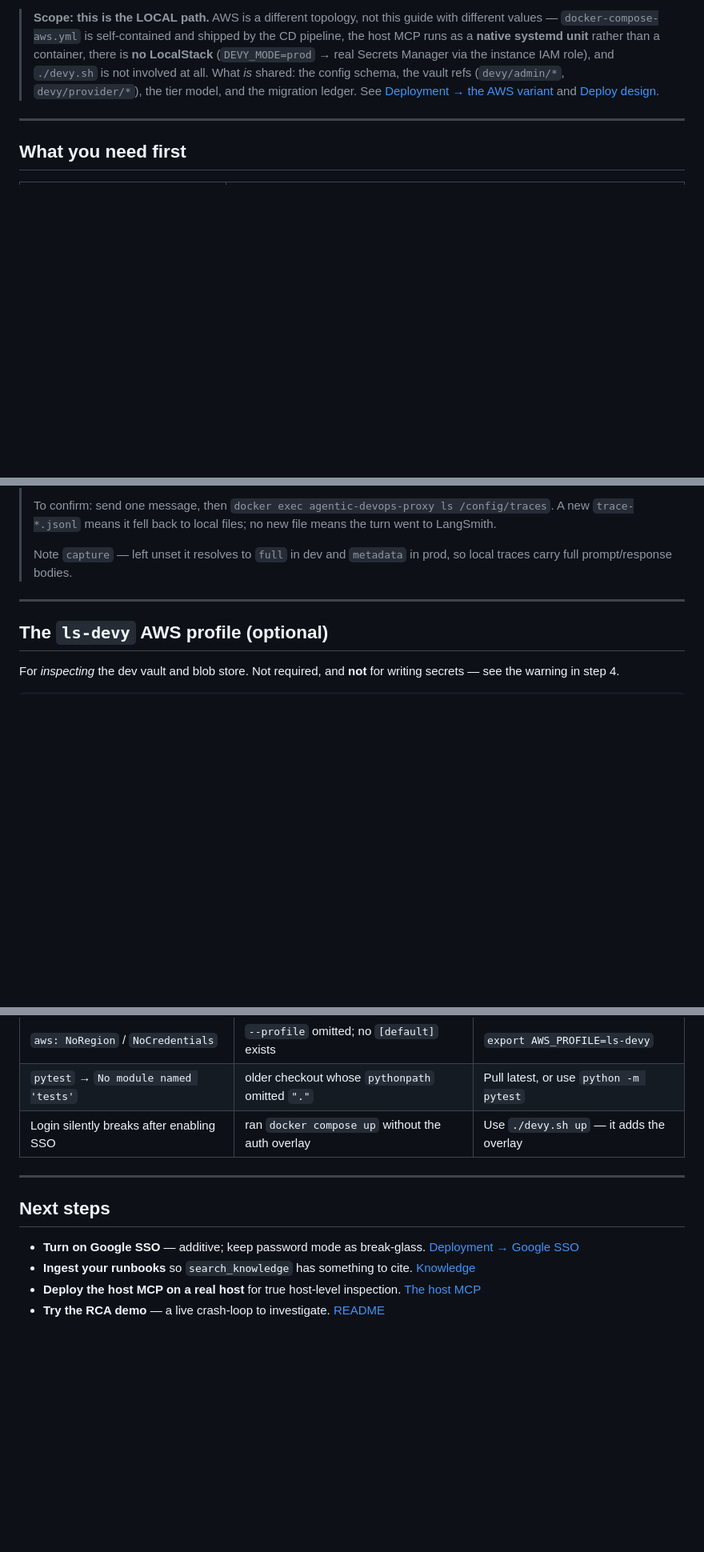
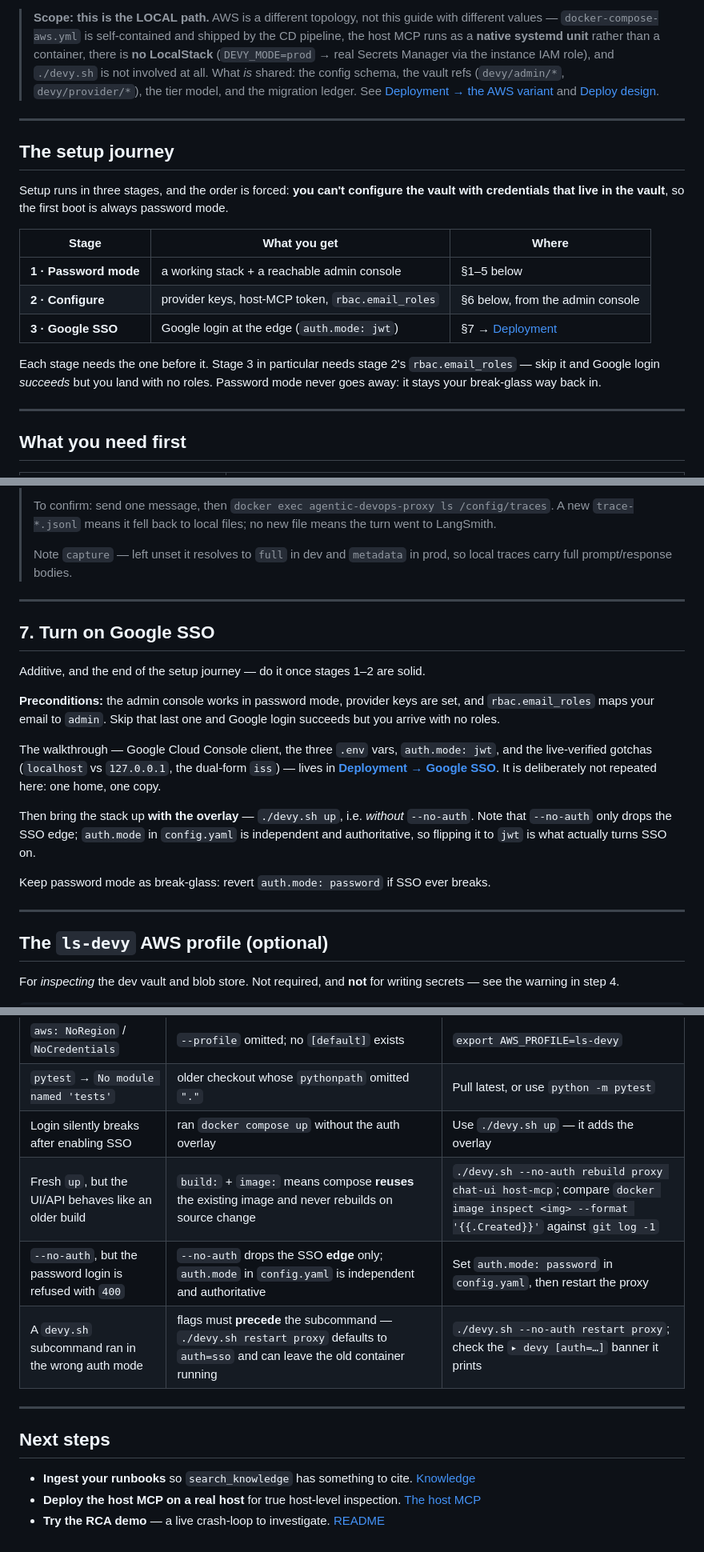
Before and after one commit to DWestbury-PP/Devy-Agentic-DevOps, a Markdown page: docs/bootstrap.md, 3 parts joined by grey strips. Shown at 80% size. Rendered like a GitHub page; blank space fills up the shorter version.

Commit message:
docs: present setup as one journey — bootstrap → configure → SSO (#128)
The content for turning on Google SSO was already complete and correct in
deployment.md. The problem was seams between the two documents:

  * bootstrap.md demoted SSO to a bullet in "Next steps", as a peer of
    "Try the RCA demo" -- but for a real deployment SSO is not an optional
    extra, it is the second half of setup.
  * The spine of the sequence (deployment.md's "Order of operations") spans
    BOTH documents, yet a reader inside bootstrap.md only met it via a link
    in the preamble.
  * The two pages disagreed on how to bring the stack up with the overlay.

Names the three stages explicitly -- password mode, configure, Google SSO --
and uses that same vocabulary in both files, with the forced-ordering
rationale stated once: you cannot configure the vault with credentials that
live in the vault, so first boot is always password mode.

  * bootstrap.md: new "The setup journey" map near the top; SSO promoted out
    of "Next steps" into a numbered section 7 that states its preconditions
    and LINKS to deployment.md rather than restating it.
  * deployment.md: stage labels on the order-of-operations list; the raw
    `docker compose -f ... -f ...` replaced with `./devy.sh up`, matching
    what bootstrap.md's troubleshooting table already prescribes.

Also adds three troubleshooting rows for traps hit during a live cold-boot
run: a fresh `up` silently reusing a stale image (build: + image: means
compose never rebuilds on source change), `--no-auth` not implying password
mode (auth.mode in config.yaml is independent and authoritative), and
devy.sh flags needing to precede the subcommand.

No new OAuth content -- the Google Console steps stay in deployment.md as
the single home.

Co-authored-by: Claude <noreply@anthropic.com>

```diff
--- a/docs/bootstrap.md
+++ b/docs/bootstrap.md
@@ -21,6 +21,23 @@ for the credential reference see [Security](security.md#identity).
 > schema, the vault refs (`devy/admin/*`, `devy/provider/*`), the tier model, and the
 > migration ledger. See [Deployment → the AWS variant](deployment.md#the-compose-stack)
 > and [Deploy design](deploy-design.md).
+
+---
+
+## The setup journey
+
+Setup runs in three stages, and the order is forced: **you can't configure the vault with
+credentials that live in the vault**, so the first boot is always password mode.
+
+| Stage | What you get | Where |
+|---|---|---|
+| **1 · Password mode** | a working stack + a reachable admin console | §1–5 below |
+| **2 · Configure** | provider keys, host-MCP token, `rbac.email_roles` | §6 below, from the admin console |
+| **3 · Google SSO** | Google login at the edge (`auth.mode: jwt`) | §7 → [Deployment](deployment.md#google-sso-via-the-oauth2-proxy-edge) |
+
+Each stage needs the one before it. Stage 3 in particular needs stage 2's
+`rbac.email_roles` — skip it and Google login *succeeds* but you land with no roles.
+Password mode never goes away: it stays your break-glass way back in.
 
 ---
 
@@ -274,6 +291,27 @@ native `web_search` tool. Both are live as soon as you save them.
 
 ---
 
+## 7. Turn on Google SSO
+
+Additive, and the end of the setup journey — do it once stages 1–2 are solid.
+
+**Preconditions:** the admin console works in password mode, provider keys are set, and
+`rbac.email_roles` maps your email to `admin`. Skip that last one and Google login succeeds
+but you arrive with no roles.
+
+The walkthrough — Google Cloud Console client, the three `.env` vars, `auth.mode: jwt`, and
+the live-verified gotchas (`localhost` vs `127.0.0.1`, the dual-form `iss`) — lives in
+**[Deployment → Google SSO](deployment.md#google-sso-via-the-oauth2-proxy-edge)**. It is
+deliberately not repeated here: one home, one copy.
+
+Then bring the stack up **with the overlay** — `./devy.sh up`, i.e. *without* `--no-auth`.
+Note that `--no-auth` only drops the SSO edge; `auth.mode` in `config.yaml` is independent
+and authoritative, so flipping it to `jwt` is what actually turns SSO on.
+
+Keep password mode as break-glass: revert `auth.mode: password` if SSO ever breaks.
+
+---
+
 ## The `ls-devy` AWS profile (optional)
 
 For *inspecting* the dev vault and blob store. Not required, and **not** for writing
@@ -393,13 +431,14 @@ are dispatch-only because the release model is coordinated rather than GitOps.
 | `aws: NoRegion` / `NoCredentials` | `--profile` omitted; no `[default]` exists | `export AWS_PROFILE=ls-devy` |
 | `pytest` → `No module named 'tests'` | older checkout whose `pythonpath` omitted `"."` | Pull latest, or use `python -m pytest` |
 | Login silently breaks after enabling SSO | ran `docker compose up` without the auth overlay | Use `./devy.sh up` — it adds the overlay |
+| Fresh `up`, but the UI/API behaves like an older build | `build:` + `image:` means compose **reuses** the existing image and never rebuilds on source change | `./devy.sh --no-auth rebuild proxy chat-ui host-mcp`; compare `docker image inspect <img> --format '{{.Created}}'` against `git log -1` |
+| `--no-auth`, but the password login is refused with `400` | `--no-auth` drops the SSO **edge** only; `auth.mode` in `config.yaml` is independent and authoritative | Set `auth.mode: password` in `config.yaml`, then restart the proxy |
+| A `devy.sh` subcommand ran in the wrong auth mode | flags must **precede** the subcommand — `./devy.sh restart proxy` defaults to `auth=sso` and can leave the old container running | `./devy.sh --no-auth restart proxy`; check the `▸ devy [auth=…]` banner it prints |
 
 ---
 
 ## Next steps
 
-- **Turn on Google SSO** — additive; keep password mode as break-glass.
-  [Deployment → Google SSO](deployment.md#google-sso-via-the-oauth2-proxy-edge)
 - **Ingest your runbooks** so `search_knowledge` has something to cite.
   [Knowledge](knowledge.md)
 - **Deploy the host MCP on a real host** for true host-level inspection.
```
Also changed, not shown: docs/deployment.md (+7 -6 lines).
